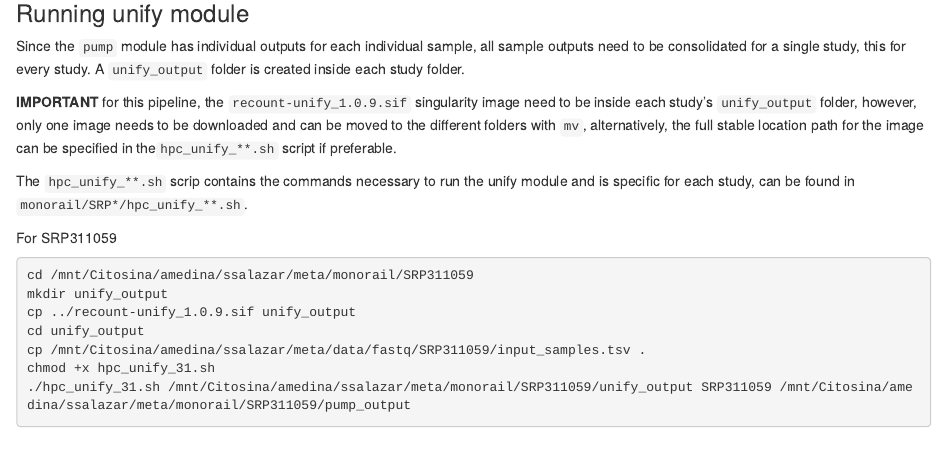
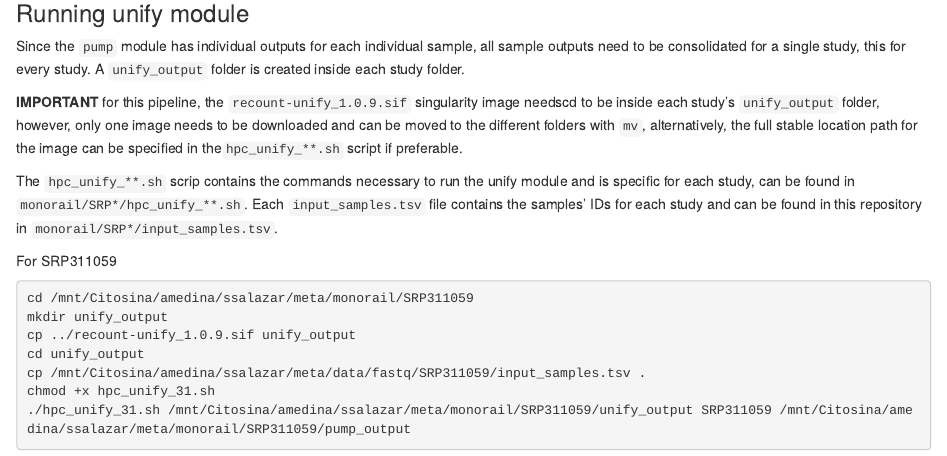
Before and after one commit to SophSM/meta-analysis-SLE, an R Markdown document (monorail/monorail-pipeline.Rmd): the page in a window 1100 px wide, from 1390 px down. Rendered offline with R 4.5, knitr and Pandoc, with nearby package versions.

Commit message:
documentation pt.2

```diff
--- a/monorail/monorail-pipeline.Rmd
+++ b/monorail/monorail-pipeline.Rmd
@@ -83,9 +83,9 @@ rsync --progress -rav pump/*/output/ pump_output
 
 Since the `pump` module has individual outputs for each individual sample, all sample outputs need to be consolidated for a single study, this for every study. A `unify_output` folder is created inside each study folder.
 
-**IMPORTANT** for this pipeline, the `recount-unify_1.0.9.sif` singularity image need to be inside each study's `unify_output` folder, however, only one image needs to be downloaded and can be moved to the different folders with `mv`, alternatively, the full stable location path for the image can be specified in the`hpc_unify_**.sh` script if preferable.
+**IMPORTANT** for this pipeline, the `recount-unify_1.0.9.sif` singularity image needscd to be inside each study's `unify_output` folder, however, only one image needs to be downloaded and can be moved to the different folders with `mv`, alternatively, the full stable location path for the image can be specified in the`hpc_unify_**.sh` script if preferable.
 
-The `hpc_unify_**.sh` scrip contains the commands necessary to run the unify module and is specific for each study, can be found in `monorail/SRP*/hpc_unify_**.sh`.
+The `hpc_unify_**.sh` scrip contains the commands necessary to run the unify module and is specific for each study, can be found in `monorail/SRP*/hpc_unify_**.sh`. Each `input_samples.tsv` file contains the samples' IDs for each study and can be found in this repository in `monorail/SRP*/input_samples.tsv`.
 
 For SRP311059
 
```
